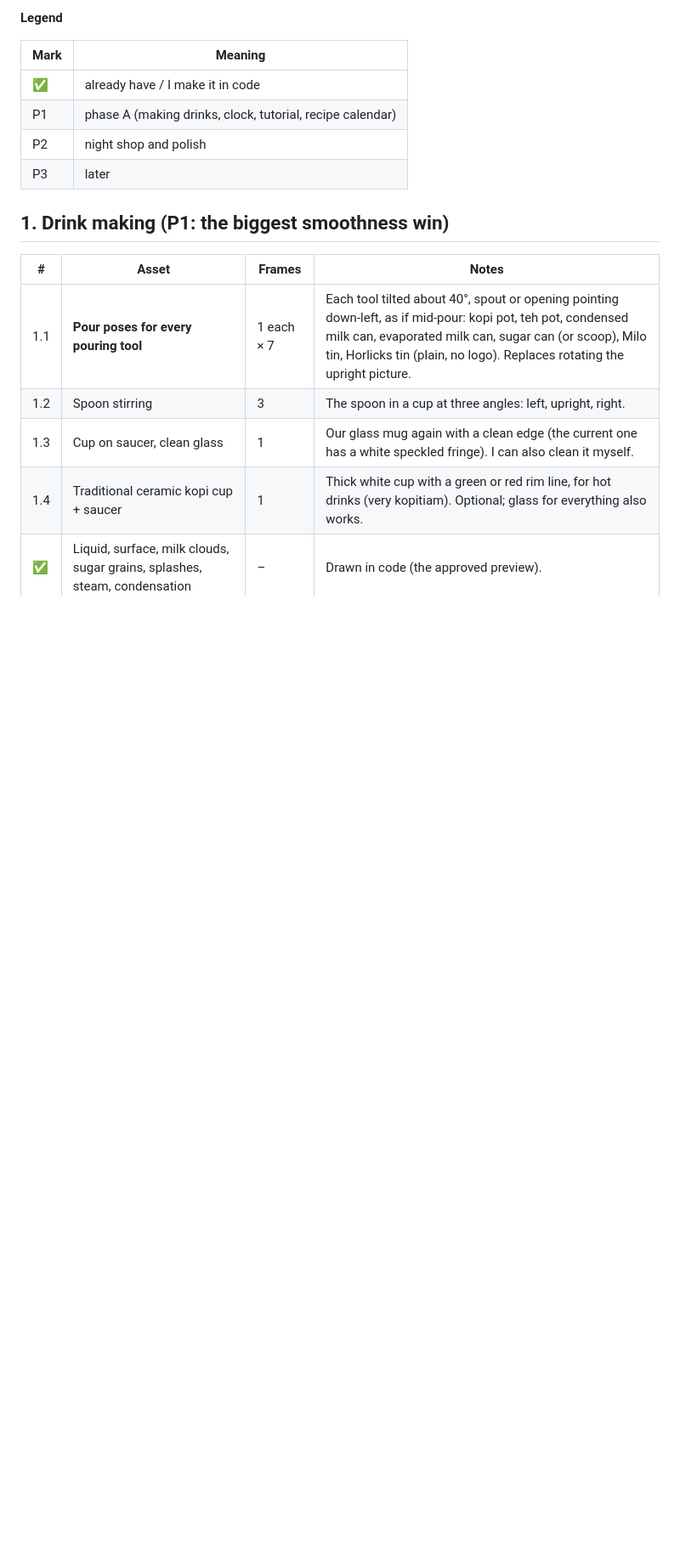
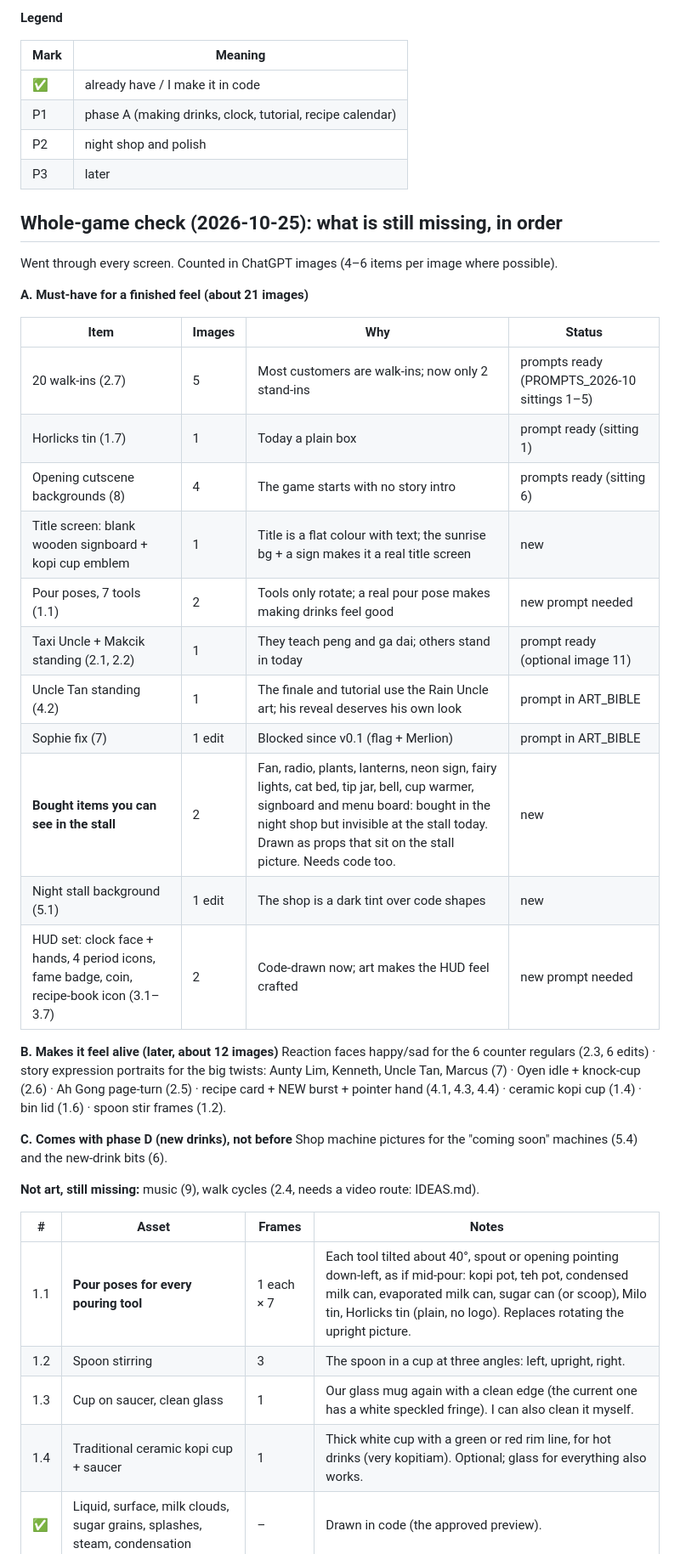
Before and after one commit to heng8835/kopi-stall-empire, a Markdown page: docs/art/ASSET_LIST.md, the part around the change. Shown at 85% size. Drawn GitHub-style; blank space fills up the shorter version.

Commit message:
docs: whole-game art check, what is still missing in order
Co-Authored-By: Claude Opus 5.5 <noreply@anthropic.com>

```diff
--- a/docs/art/ASSET_LIST.md
+++ b/docs/art/ASSET_LIST.md
@@ -15,7 +15,37 @@ How to make them: same style and pipeline as `docs/ART_BIBLE.md`.
 | P2 | night shop and polish |
 | P3 | later |
 
-## 1. Drink making (P1: the biggest smoothness win)
+## Whole-game check (2026-10-25): what is still missing, in order
+
+Went through every screen. Counted in ChatGPT images (4–6 items per image where possible).
+
+**A. Must-have for a finished feel (about 21 images)**
+
+| Item | Images | Why | Status |
+|---|---|---|---|
+| 20 walk-ins (2.7) | 5 | Most customers are walk-ins; now only 2 stand-ins | prompts ready (PROMPTS_2026-10 sittings 1–5) |
+| Horlicks tin (1.7) | 1 | Today a plain box | prompt ready (sitting 1) |
+| Opening cutscene backgrounds (8) | 4 | The game starts with no story intro | prompts ready (sitting 6) |
+| Title screen: blank wooden signboard + kopi cup emblem | 1 | Title is a flat colour with text; the sunrise bg + a sign makes it a real title screen | new |
+| Pour poses, 7 tools (1.1) | 2 | Tools only rotate; a real pour pose makes making drinks feel good | new prompt needed |
+| Taxi Uncle + Makcik standing (2.1, 2.2) | 1 | They teach peng and ga dai; others stand in today | prompt ready (optional image 11) |
+| Uncle Tan standing (4.2) | 1 | The finale and tutorial use the Rain Uncle art; his reveal deserves his own look | prompt in ART_BIBLE |
+| Sophie fix (7) | 1 edit | Blocked since v0.1 (flag + Merlion) | prompt in ART_BIBLE |
+| **Bought items you can see in the stall** | 2 | Fan, radio, plants, lanterns, neon sign, fairy lights, cat bed, tip jar, bell, cup warmer, signboard and menu board: bought in the night shop but invisible at the stall today. Drawn as props that sit on the stall picture. Needs code too. | new |
+| Night stall background (5.1) | 1 edit | The shop is a dark tint over code shapes | new |
+| HUD set: clock face + hands, 4 period icons, fame badge, coin, recipe-book icon (3.1–3.7) | 2 | Code-drawn now; art makes the HUD feel crafted | new prompt needed |
+
+**B. Makes it feel alive (later, about 12 images)**
+Reaction faces happy/sad for the 6 counter regulars (2.3, 6 edits) · story expression portraits for the big
+twists: Aunty Lim, Kenneth, Uncle Tan, Marcus (7) · Oyen idle + knock-cup (2.6) · Ah Gong page-turn (2.5) ·
+recipe card + NEW burst + pointer hand (4.1, 4.3, 4.4) · ceramic kopi cup (1.4) · bin lid (1.6) · spoon stir frames (1.2).
+
+**C. Comes with phase D (new drinks), not before**
+Shop machine pictures for the "coming soon" machines (5.4) and the new-drink bits (6).
+
+**Not art, still missing:** music (9), walk cycles (2.4, needs a video route: IDEAS.md).
+
+
 
 | # | Asset | Frames | Notes |
 |---|---|---|---|
```
